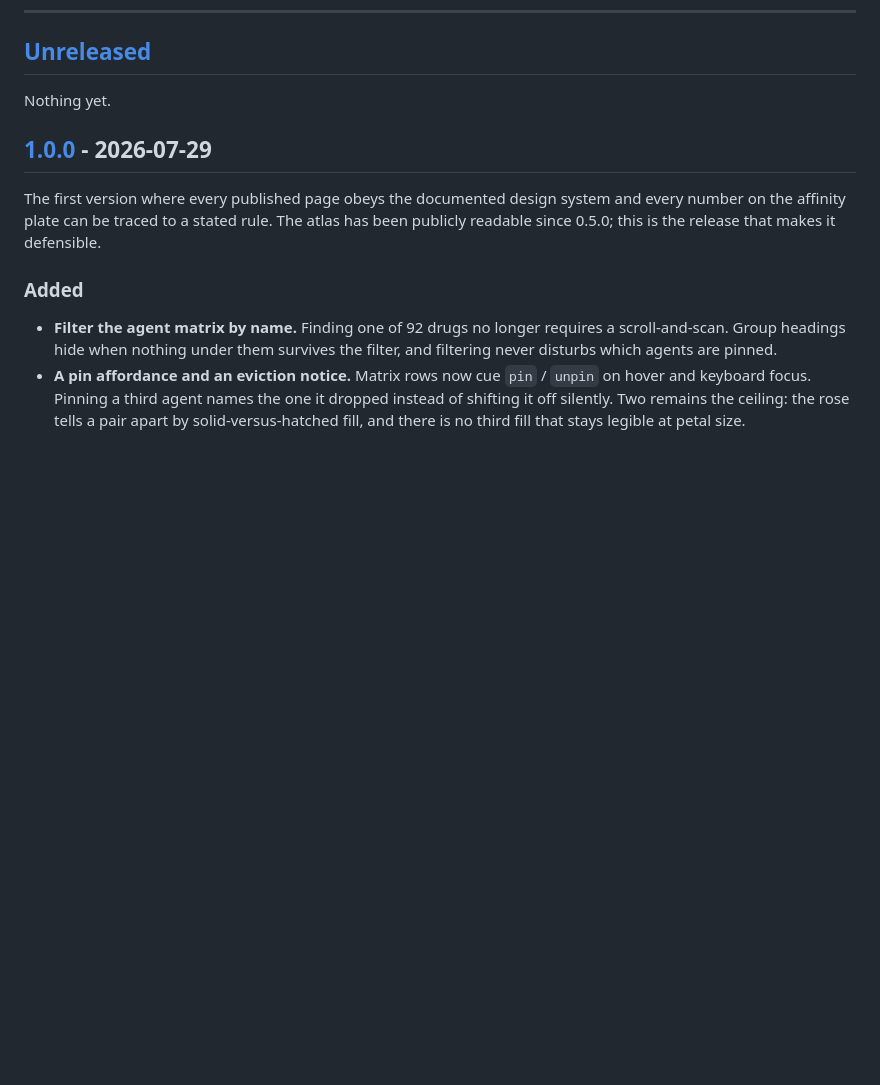
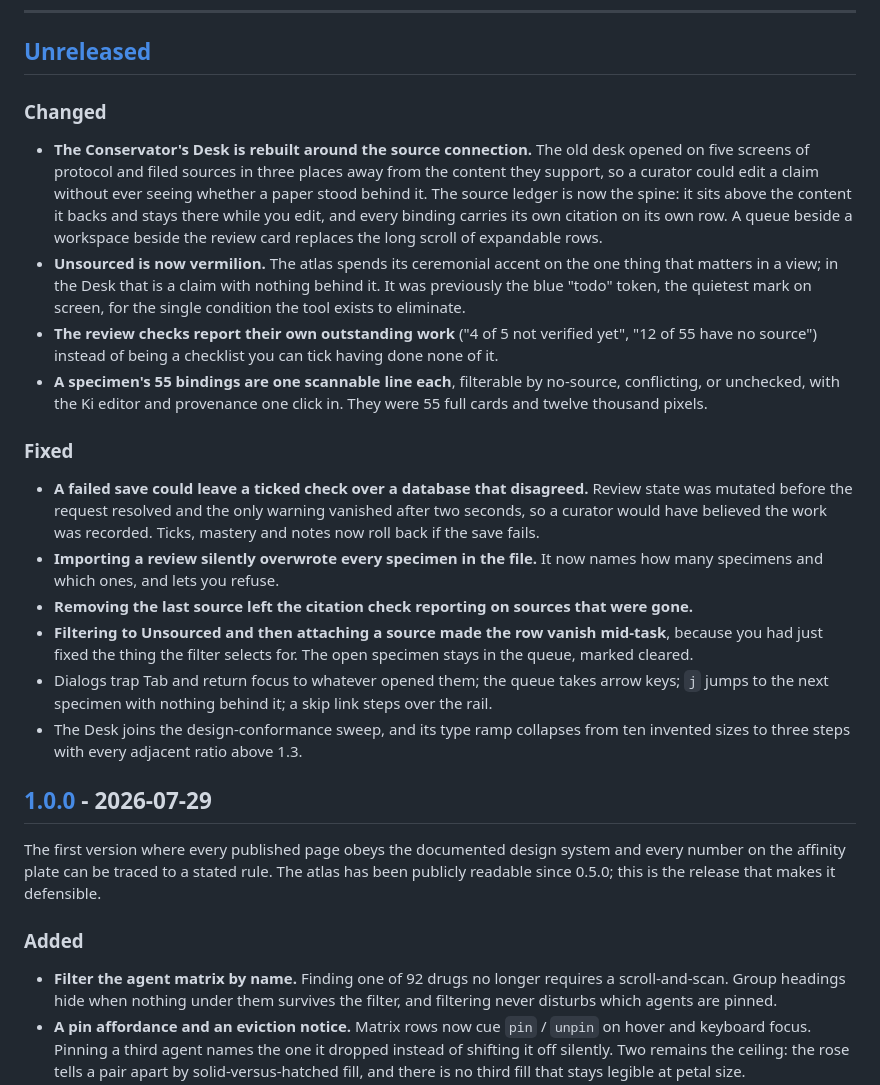
Before and after one commit to Fresco-Esio/receptor-atlas, a Markdown page: CHANGELOG.md, the part around the change. Rendered like a GitHub page; blank space fills up the shorter version.

Commit message:
docs: record the Desk redesign in the changelog and the design system
DESIGN.md had nothing at all about the Desk, though it is the surface the curator
spends the most hours in and the one where the type floor had drifted furthest.
It now carries the five rules the rebuild established: vermilion means unsourced
there, the ledger is the spine because the database keys sources to receptors and
bindings rather than fields, a check states its own workload, dense lists collapse
to one line before they become a card grid, and anything the atlas cannot
regenerate rolls back if its save fails.

Co-Authored-By: Claude Opus 5 <noreply@anthropic.com>

```diff
--- a/CHANGELOG.md
+++ b/CHANGELOG.md
@@ -33,7 +33,42 @@ reader who wrote a number down needs to know it moved.
 
 ## [Unreleased]
 
-Nothing yet.
+### Changed
+
+- **The Conservator's Desk is rebuilt around the source connection.** The old desk opened
+  on five screens of protocol and filed sources in three places away from the content
+  they support, so a curator could edit a claim without ever seeing whether a paper stood
+  behind it. The source ledger is now the spine: it sits above the content it backs and
+  stays there while you edit, and every binding carries its own citation on its own row.
+  A queue beside a workspace beside the review card replaces the long scroll of
+  expandable rows.
+- **Unsourced is now vermilion.** The atlas spends its ceremonial accent on the one thing
+  that matters in a view; in the Desk that is a claim with nothing behind it. It was
+  previously the blue "todo" token, the quietest mark on screen, for the single condition
+  the tool exists to eliminate.
+- **The review checks report their own outstanding work** ("4 of 5 not verified yet",
+  "12 of 55 have no source") instead of being a checklist you can tick having done none
+  of it.
+- **A specimen's 55 bindings are one scannable line each**, filterable by no-source,
+  conflicting, or unchecked, with the Ki editor and provenance one click in. They were 55
+  full cards and twelve thousand pixels.
+
+### Fixed
+
+- **A failed save could leave a ticked check over a database that disagreed.** Review
+  state was mutated before the request resolved and the only warning vanished after two
+  seconds, so a curator would have believed the work was recorded. Ticks, mastery and
+  notes now roll back if the save fails.
+- **Importing a review silently overwrote every specimen in the file.** It now names how
+  many specimens and which ones, and lets you refuse.
+- **Removing the last source left the citation check reporting on sources that were gone.**
+- **Filtering to Unsourced and then attaching a source made the row vanish mid-task**,
+  because you had just fixed the thing the filter selects for. The open specimen stays in
+  the queue, marked cleared.
+- Dialogs trap Tab and return focus to whatever opened them; the queue takes arrow keys;
+  `j` jumps to the next specimen with nothing behind it; a skip link steps over the rail.
+- The Desk joins the design-conformance sweep, and its type ramp collapses from ten
+  invented sizes to three steps with every adjacent ratio above 1.3.
 
 ## [1.0.0] - 2026-07-29
 
```
Also changed, not shown: DESIGN.md (+14 -0 lines).
